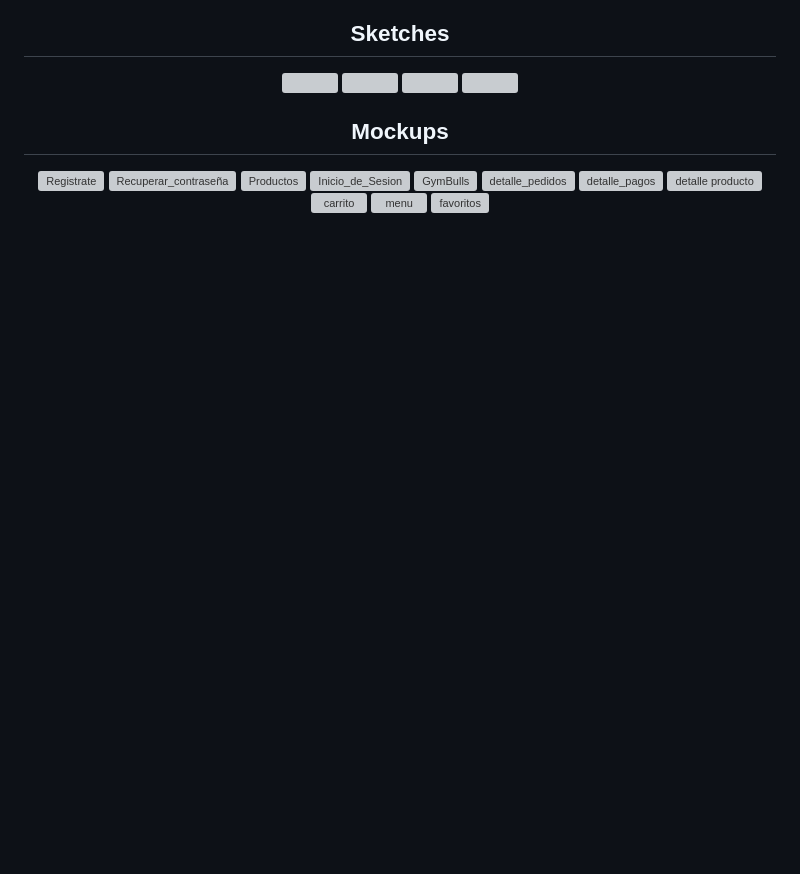
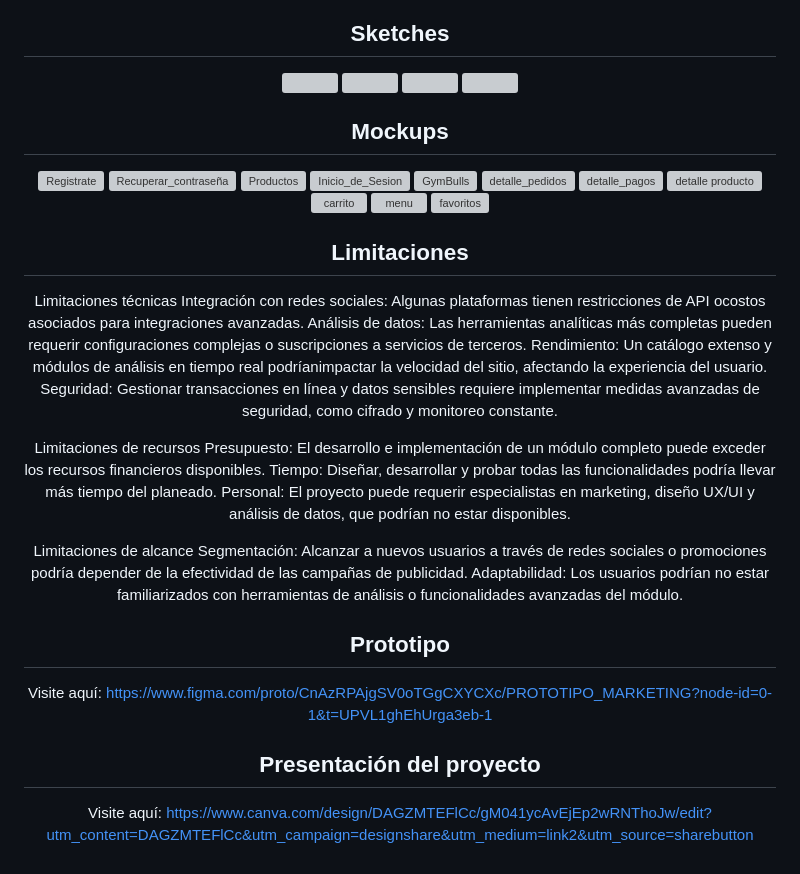
Before and after one commit to loreasc2003/proyecto10B_m4del, a Markdown page: README.md, the part around one of its changes. GitHub-like rendering; blank space fills up the shorter version; grey boxes are pictures that could not be loaded.

Commit message:
Prototipos

```diff
--- a/README.md
+++ b/README.md
@@ -78,3 +114,26 @@ Este módulo no solo mejorará el alcance del gimnasio, sino que también fortal
 ![carrito](https://github.com/user-attachments/assets/5304c99f-ba04-424a-a9dc-8c38b4a5e28c)
 ![menu](https://github.com/user-attachments/assets/8f8c8feb-c530-45ea-9a50-0a330ff38058)
 ![favoritos](https://github.com/user-attachments/assets/9aa6b59c-7487-428c-b4c4-e23b22554fc4)
+
+## Limitaciones
+
+Limitaciones técnicas
+Integración con redes sociales: Algunas plataformas tienen restricciones de API ocostos asociados para integraciones avanzadas.
+Análisis de datos: Las herramientas analíticas más completas pueden requerir configuraciones complejas o suscripciones a servicios de terceros.
+Rendimiento: Un catálogo extenso y módulos de análisis en tiempo real podríanimpactar la velocidad del sitio, afectando la experiencia del usuario.
+Seguridad: Gestionar transacciones en línea y datos sensibles requiere implementar medidas avanzadas de seguridad, como cifrado y monitoreo constante.
+
+Limitaciones de recursos
+Presupuesto: El desarrollo e implementación de un módulo completo puede exceder los recursos financieros disponibles.
+Tiempo: Diseñar, desarrollar y probar todas las funcionalidades podría llevar más tiempo del planeado.
+Personal: El proyecto puede requerir especialistas en marketing, diseño UX/UI y análisis de datos, que podrían no estar disponibles.
+
+Limitaciones de alcance
+Segmentación: Alcanzar a nuevos usuarios a través de redes sociales o promociones podría depender de la efectividad de las campañas de publicidad.
+Adaptabilidad: Los usuarios podrían no estar familiarizados con herramientas de análisis o funcionalidades avanzadas del módulo.
+
+## Prototipo
+Visite aquí: https://www.figma.com/proto/CnAzRPAjgSV0oTGgCXYCXc/PROTOTIPO_MARKETING?node-id=0-1&t=UPVL1ghEhUrga3eb-1
+
+## Presentación del proyecto
+Visite aquí: https://www.canva.com/design/DAGZMTEFlCc/gM041ycAvEjEp2wRNThoJw/edit?utm_content=DAGZMTEFlCc&utm_campaign=designshare&utm_medium=link2&utm_source=sharebutton
```
Also changed, not shown: other parts of README.md (+36 -0 lines).
